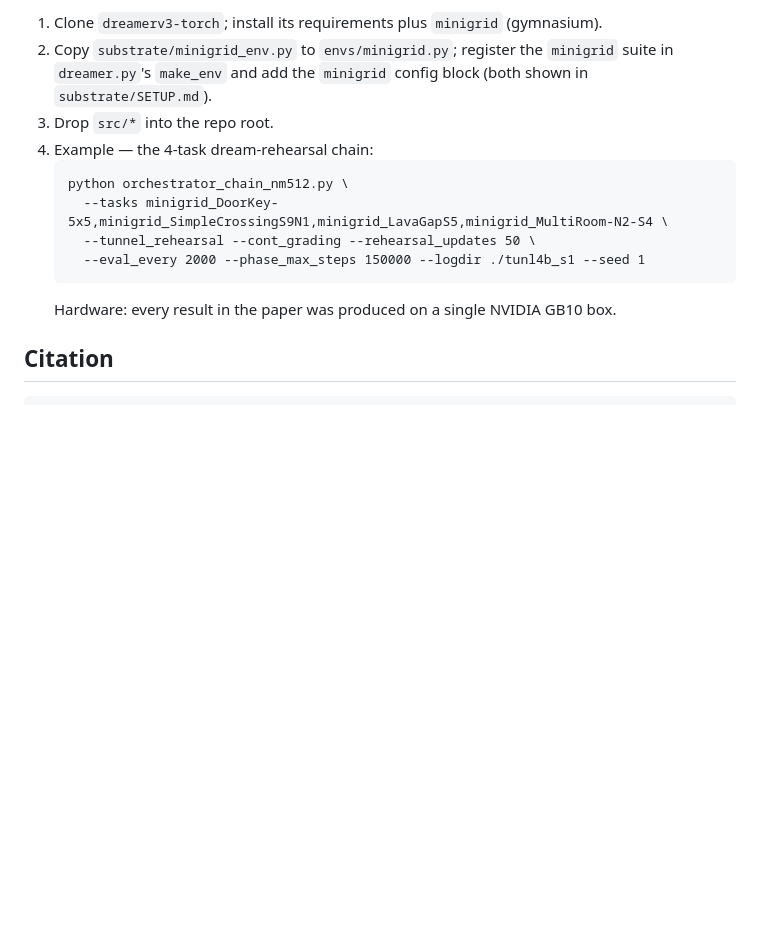
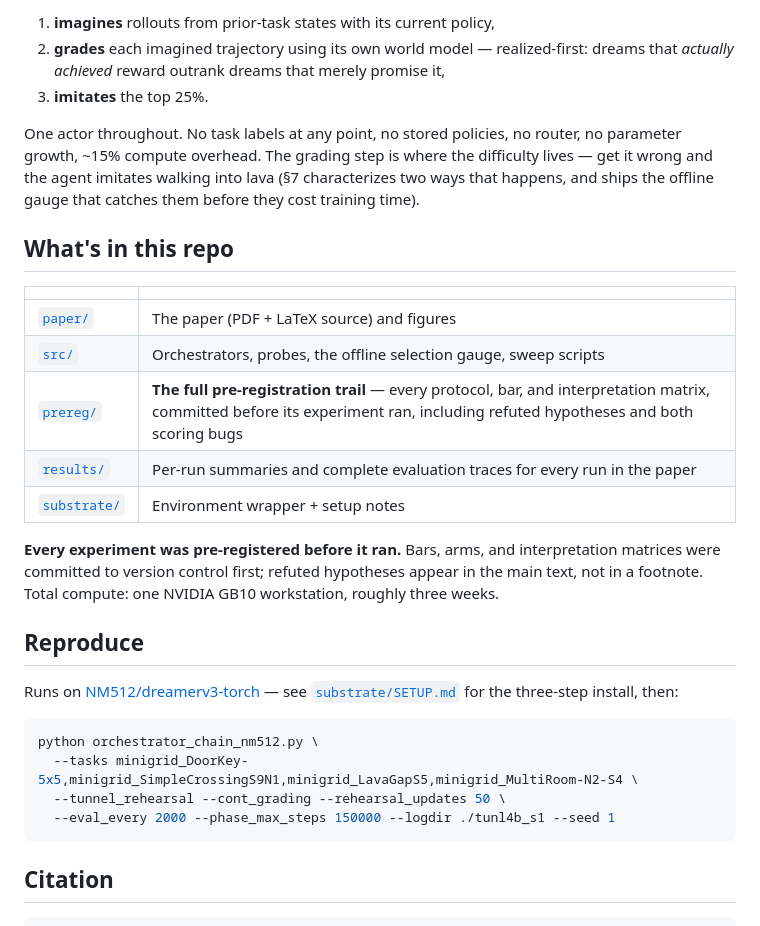
Before and after one commit to gurpnijjer/dream-rehearsal, a Markdown page: README.md, the part around one of its changes. Drawn GitHub-style; blank space fills up the shorter version.

````diff
--- a/README.md
+++ b/README.md
@@ -43,17 +46,39 @@ DreamerV3). To reproduce:
 
-1. Clone `dreamerv3-torch`; install its requirements plus `minigrid` (gymnasium).
-2. Copy `substrate/minigrid_env.py` to `envs/minigrid.py`; register the `minigrid` suite in
-   `dreamer.py`'s `make_env` and add the `minigrid` config block (both shown in
-   `substrate/SETUP.md`).
-3. Drop `src/*` into the repo root.
-4. Example — the 4-task dream-rehearsal chain:
-   ```
-   python orchestrator_chain_nm512.py \
-     --tasks minigrid_DoorKey-5x5,minigrid_SimpleCrossingS9N1,minigrid_LavaGapS5,minigrid_MultiRoom-N2-S4 \
-     --tunnel_rehearsal --cont_grading --rehearsal_updates 50 \
-     --eval_every 2000 --phase_max_steps 150000 --logdir ./tunl4b_s1 --seed 1
-   ```
-   Hardware: every result in the paper was produced on a single NVIDIA GB10 box.
+1. **imagines** rollouts from prior-task states with its current policy,
+2. **grades** each imagined trajectory using its own world model — realized-first: dreams that
+   *actually achieved* reward outrank dreams that merely promise it,
+3. **imitates** the top 25%.
+
+One actor throughout. No task labels at any point, no stored policies, no router, no parameter
+growth, ~15% compute overhead. The grading step is where the difficulty lives — get it wrong
+and the agent imitates walking into lava (§7 characterizes two ways that happens, and ships the
+offline gauge that catches them before they cost training time).
+
+## What's in this repo
+
+| | |
+|---|---|
+| [`paper/`](paper/) | The paper (PDF + LaTeX source) and figures |
+| [`src/`](src/) | Orchestrators, probes, the offline selection gauge, sweep scripts |
+| [`prereg/`](prereg/) | **The full pre-registration trail** — every protocol, bar, and interpretation matrix, committed before its experiment ran, including refuted hypotheses and both scoring bugs |
+| [`results/`](results/) | Per-run summaries and complete evaluation traces for every run in the paper |
+| [`substrate/`](substrate/) | Environment wrapper + setup notes |
+
+**Every experiment was pre-registered before it ran.** Bars, arms, and interpretation matrices
+were committed to version control first; refuted hypotheses appear in the main text, not in a
+footnote. Total compute: one NVIDIA GB10 workstation, roughly three weeks.
+
+## Reproduce
+
+Runs on [NM512/dreamerv3-torch](https://github.com/NM512/dreamerv3-torch) — see
+[`substrate/SETUP.md`](substrate/SETUP.md) for the three-step install, then:
+
+```bash
+python orchestrator_chain_nm512.py \
+  --tasks minigrid_DoorKey-5x5,minigrid_SimpleCrossingS9N1,minigrid_LavaGapS5,minigrid_MultiRoom-N2-S4 \
+  --tunnel_rehearsal --cont_grading --rehearsal_updates 50 \
+  --eval_every 2000 --phase_max_steps 150000 --logdir ./tunl4b_s1 --seed 1
+```
 
 ## Citation
 
````
Also changed, not shown: other parts of README.md (+35 -31 lines).
